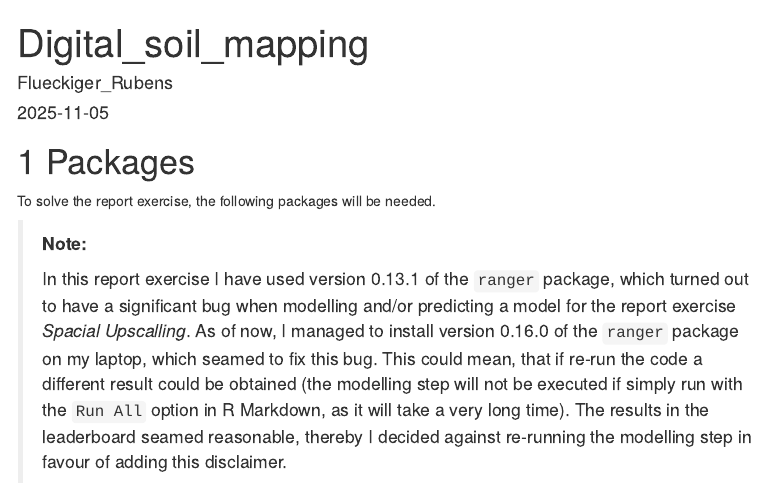
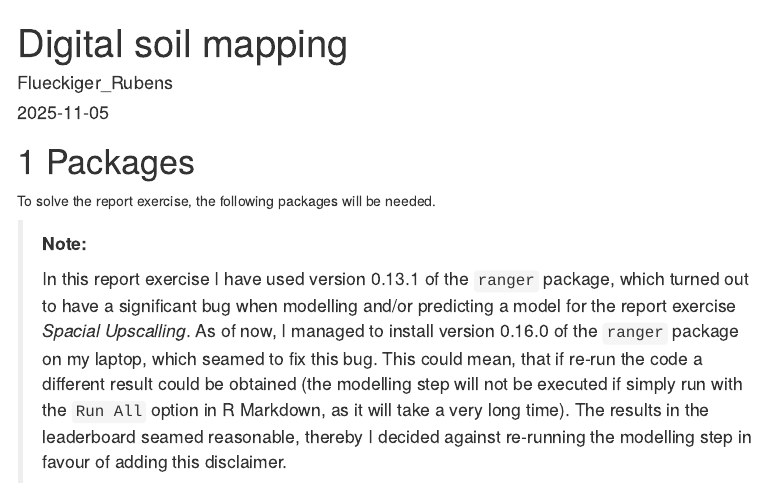
Before and after one commit to VanEend/agds_2_reports_rubens_flueckiger, an R Markdown document (vingettes/re_DSM.Rmd): the page in a window 1100 px wide, from its top. Rendered offline with R 4.5, knitr and Pandoc, with nearby package versions; the code chunks are not run, so their results and figures are left out; menus at the side of the page are left out.

Commit message:
Adjust tilte

```diff
--- a/vingettes/re_DSM.Rmd
+++ b/vingettes/re_DSM.Rmd
@@ -1,5 +1,5 @@
 ---
-title: "Digital_soil_mapping"
+title: "Digital soil mapping"
 author: "Flueckiger_Rubens"
 date: "2025-11-05"
 output:
@@ -8,9 +8,6 @@ output:
     toc_float:
       collapsed: FALSE
       smooth_scroll: FALSE
-editor_options:
-  markdown:
-    wrap: 72
 ---
 
 # 1 Packages
```
